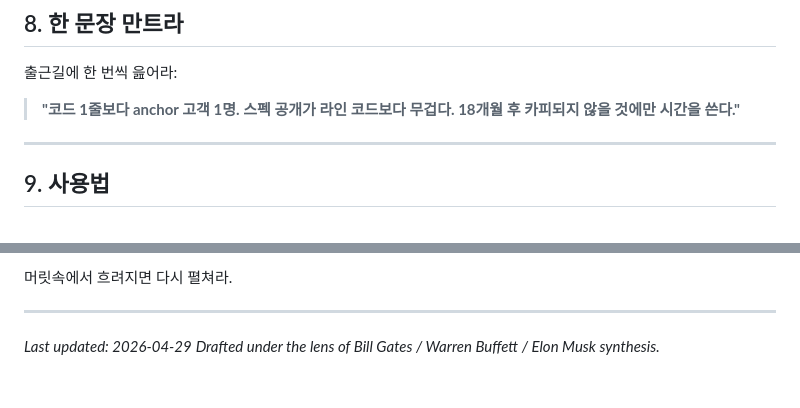
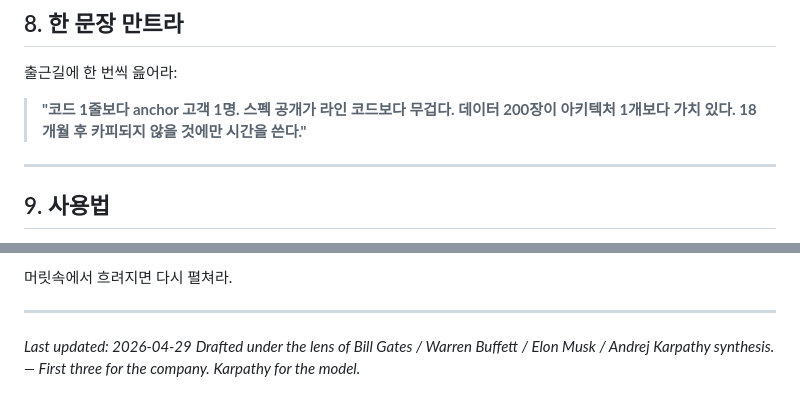
Before and after one commit to DrJinHoChoi/aoi-sentinel, a Markdown page: docs/strategic_brief.md, 2 parts joined by grey strips. GitHub-like rendering.

```diff
--- a/docs/strategic_brief.md
+++ b/docs/strategic_brief.md
@@ -199,7 +236,7 @@ Phase 4 (36+)      : 생산 routing 결정 일부 담당
 
 출근길에 한 번씩 읊어라:
 
-> **"코드 1줄보다 anchor 고객 1명. 스펙 공개가 라인 코드보다 무겁다. 18개월 후 카피되지 않을 것에만 시간을 쓴다."**
+> **"코드 1줄보다 anchor 고객 1명. 스펙 공개가 라인 코드보다 무겁다. 데이터 200장이 아키텍처 1개보다 가치 있다. 18개월 후 카피되지 않을 것에만 시간을 쓴다."**
 
 ---
 
@@ -218,4 +255,5 @@ Phase 4 (36+)      : 생산 routing 결정 일부 담당
 ---
 
 *Last updated: 2026-04-29*
-*Drafted under the lens of Bill Gates / Warren Buffett / Elon Musk synthesis.*
+*Drafted under the lens of Bill Gates / Warren Buffett / Elon Musk / Andrej Karpathy synthesis.*
+*— First three for the company. Karpathy for the model.*
```
Also changed, not shown: other parts of docs/strategic_brief.md (+38 -1 lines).
